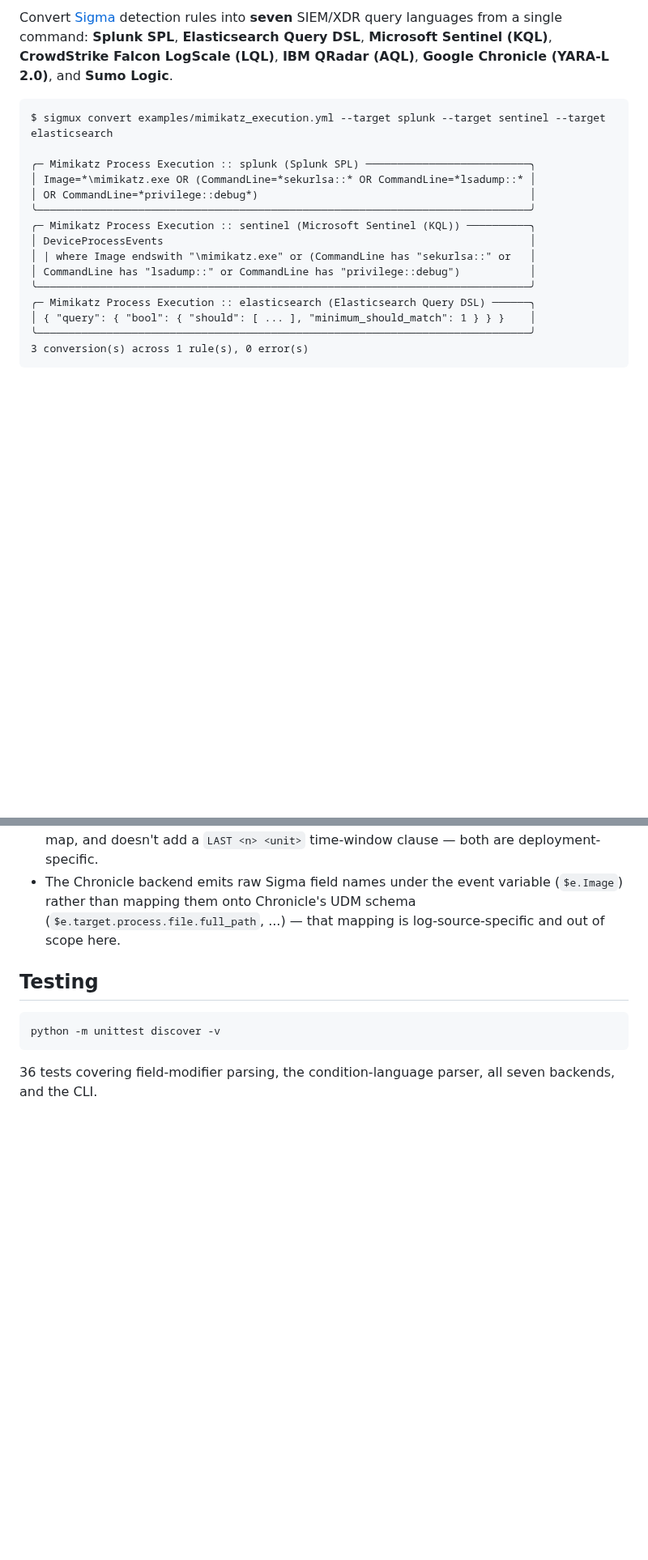
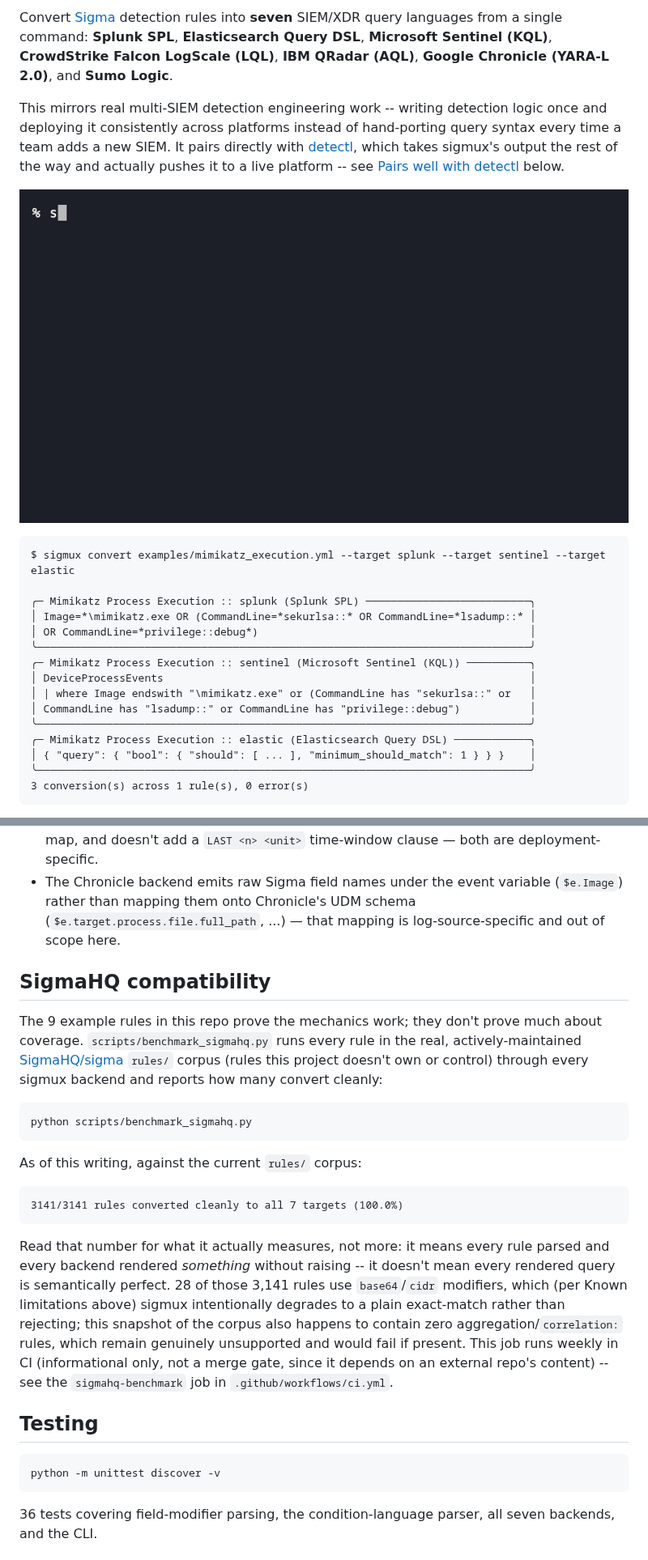
Before and after one commit to kylemain/sigmux, a Markdown page: README.md, 2 parts joined by grey strips. Shown at 81% size. GitHub-like rendering; pictures changed too: demo.gif (added); blank space fills up the shorter version.

````diff
--- a/README.md
+++ b/README.md
@@ -4,8 +5,12 @@
 
 Convert [Sigma](https://github.com/SigmaHQ/sigma) detection rules into **seven** SIEM/XDR query languages from a single command: **Splunk SPL**, **Elasticsearch Query DSL**, **Microsoft Sentinel (KQL)**, **CrowdStrike Falcon LogScale (LQL)**, **IBM QRadar (AQL)**, **Google Chronicle (YARA-L 2.0)**, and **Sumo Logic**.
 
+This mirrors real multi-SIEM detection engineering work -- writing detection logic once and deploying it consistently across platforms instead of hand-porting query syntax every time a team adds a new SIEM. It pairs directly with [detectl](https://github.com/kylemain/detectl), which takes sigmux's output the rest of the way and actually pushes it to a live platform -- see [Pairs well with detectl](#pairs-well-with-detectl) below.
+
+![sigmux and detectl demo](demo.gif)
+
 ```
-$ sigmux convert examples/mimikatz_execution.yml --target splunk --target sentinel --target elasticsearch
+$ sigmux convert examples/mimikatz_execution.yml --target splunk --target sentinel --target elastic
 
 ╭─ Mimikatz Process Execution :: splunk (Splunk SPL) ──────────────────────────╮
 │ Image=*\mimikatz.exe OR (CommandLine=*sekurlsa::* OR CommandLine=*lsadump::* │
@@ -16,7 +21,7 @@ $ sigmux convert examples/mimikatz_execution.yml --target splunk --target sentin
 │ | where Image endswith "\mimikatz.exe" or (CommandLine has "sekurlsa::" or   │
 │ CommandLine has "lsadump::" or CommandLine has "privilege::debug")           │
 ╰──────────────────────────────────────────────────────────────────────────────╯
-╭─ Mimikatz Process Execution :: elasticsearch (Elasticsearch Query DSL) ──────╮
+╭─ Mimikatz Process Execution :: elastic (Elasticsearch Query DSL) ────────────╮
 │ { "query": { "bool": { "should": [ ... ], "minimum_should_match": 1 } } }    │
 ╰──────────────────────────────────────────────────────────────────────────────╯
 3 conversion(s) across 1 rule(s), 0 error(s)
@@ -103,6 +122,22 @@ This is a deliberately-scoped implementation of Sigma's *field matching and bool
 - The `re` modifier's Splunk and Sumo Logic rendering is a best-effort placeholder — neither SPL nor Sumo's search syntax has an inline regex match operator, so the emitted term is flagged with a comment showing the equivalent pipe stage (`| regex` / `| where ... matches`).
 - The QRadar backend emits raw Sigma field names, not real AQL property names or a QID map, and doesn't add a `LAST <n> <unit>` time-window clause — both are deployment-specific.
 - The Chronicle backend emits raw Sigma field names under the event variable (`$e.Image`) rather than mapping them onto Chronicle's UDM schema (`$e.target.process.file.full_path`, ...) — that mapping is log-source-specific and out of scope here.
+
+## SigmaHQ compatibility
+
+The 9 example rules in this repo prove the mechanics work; they don't prove much about coverage. `scripts/benchmark_sigmahq.py` runs every rule in the real, actively-maintained [SigmaHQ/sigma](https://github.com/SigmaHQ/sigma) `rules/` corpus (rules this project doesn't own or control) through every sigmux backend and reports how many convert cleanly:
+
+```bash
+python scripts/benchmark_sigmahq.py
+```
+
+As of this writing, against the current `rules/` corpus:
+
+```
+3141/3141 rules converted cleanly to all 7 targets (100.0%)
+```
+
+Read that number for what it actually measures, not more: it means every rule parsed and every backend rendered *something* without raising -- it doesn't mean every rendered query is semantically perfect. 28 of those 3,141 rules use `base64`/`cidr` modifiers, which (per Known limitations above) sigmux intentionally degrades to a plain exact-match rather than rejecting; this snapshot of the corpus also happens to contain zero aggregation/`correlation:` rules, which remain genuinely unsupported and would fail if present. This job runs weekly in CI (informational only, not a merge gate, since it depends on an external repo's content) -- see the `sigmahq-benchmark` job in `.github/workflows/ci.yml`.
 
 ## Testing
 
````
Also changed, not shown: other parts of README.md (+31 -16 lines), 15 other files.
